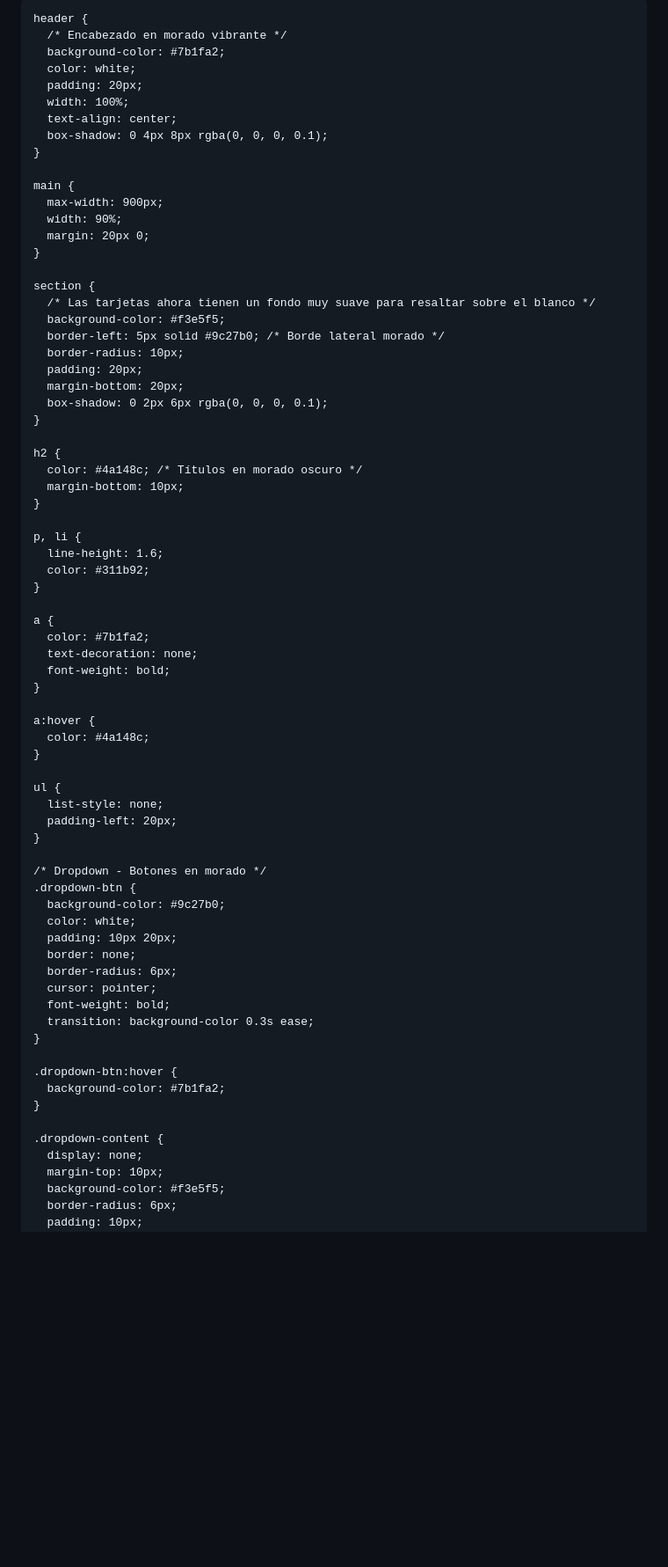
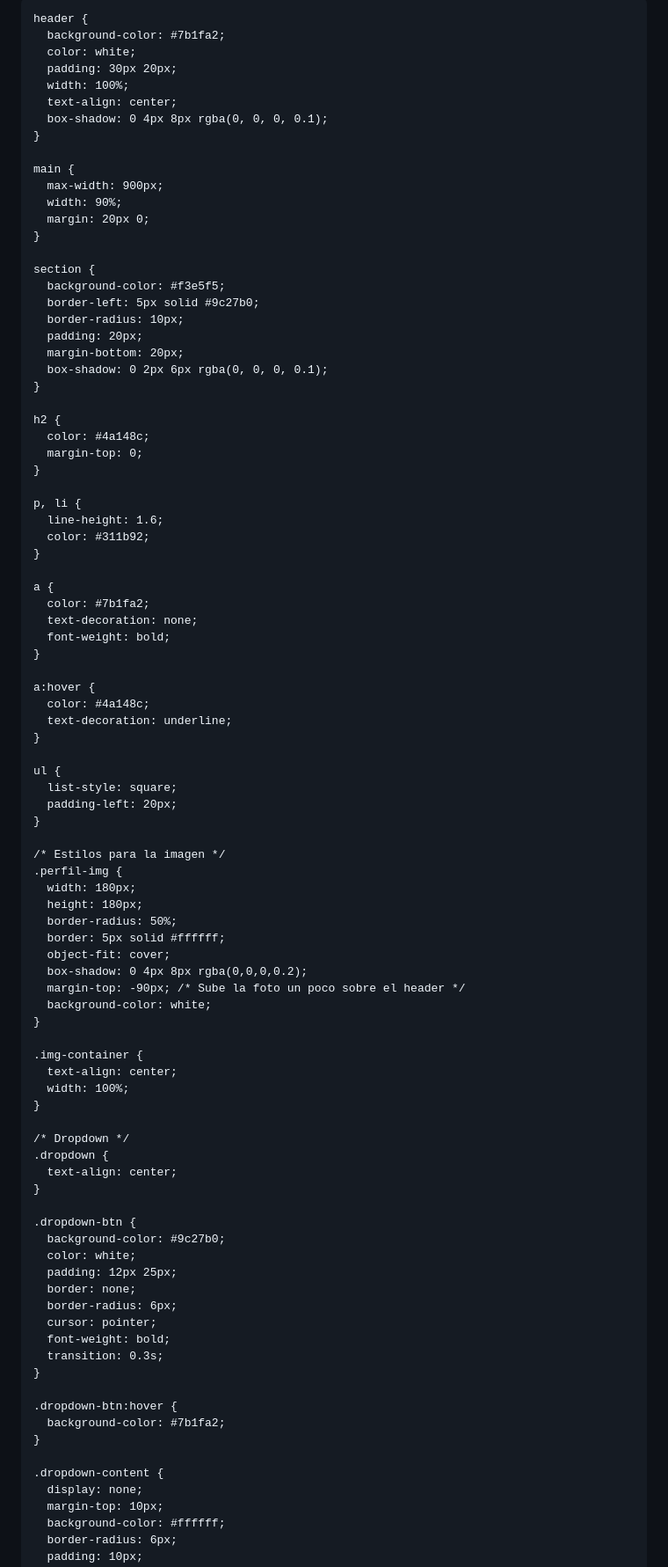
Before and after one commit to nayelisucasaca/Nayeli-Katerine-Sucasaca-Lope, a Markdown page: README.md, the part around one of its changes. Shown at 88% size. Drawn GitHub-style; blank space fills up the shorter version.

```diff
--- a/README.md
+++ b/README.md
@@ -7,9 +7,8 @@
   <title>Nayeli Katerine Sucasaca Lope</title>
-<style>
+  <style>
     body {
-      /* Fondo general de la página en blanco */
       background-color: #ffffff;
-      color: #4a148c; /* Texto principal en morado oscuro */
+      color: #4a148c;
       display: flex;
       flex-direction: column;
       align-items: center;
@@ -18,10 +17,9 @@
     }
 
     header {
-      /* Encabezado en morado vibrante */
       background-color: #7b1fa2;
       color: white;
-      padding: 20px;
+      padding: 30px 20px;
       width: 100%;
       text-align: center;
       box-shadow: 0 4px 8px rgba(0, 0, 0, 0.1);
@@ -34,9 +32,8 @@
     }
 
     section {
-      /* Las tarjetas ahora tienen un fondo muy suave para resaltar sobre el blanco */
       background-color: #f3e5f5;
-      border-left: 5px solid #9c27b0; /* Borde lateral morado */
+      border-left: 5px solid #9c27b0;
       border-radius: 10px;
       padding: 20px;
       margin-bottom: 20px;
@@ -44,8 +41,8 @@
     }
 
     h2 {
-      color: #4a148c; /* Títulos en morado oscuro */
-      margin-bottom: 10px;
+      color: #4a148c;
+      margin-top: 0;
     }
 
     p, li {
@@ -61,23 +58,45 @@
 
     a:hover {
       color: #4a148c;
+      text-decoration: underline;
     }
 
     ul {
-      list-style: none;
+      list-style: square;
       padding-left: 20px;
     }
 
-    /* Dropdown - Botones en morado */
+    /* Estilos para la imagen */
+    .perfil-img {
+      width: 180px;
+      height: 180px;
+      border-radius: 50%;
+      border: 5px solid #ffffff;
+      object-fit: cover;
+      box-shadow: 0 4px 8px rgba(0,0,0,0.2);
+      margin-top: -90px; /* Sube la foto un poco sobre el header */
+      background-color: white;
+    }
+
+    .img-container {
+      text-align: center;
+      width: 100%;
+    }
+
+    /* Dropdown */
+    .dropdown {
+      text-align: center;
+    }
+
     .dropdown-btn {
       background-color: #9c27b0;
       color: white;
-      padding: 10px 20px;
+      padding: 12px 25px;
       border: none;
       border-radius: 6px;
       cursor: pointer;
       font-weight: bold;
-      transition: background-color 0.3s ease;
+      transition: 0.3s;
     }
 
     .dropdown-btn:hover {
@@ -87,7 +106,7 @@
     .dropdown-content {
       display: none;
       margin-top: 10px;
-      background-color: #f3e5f5;
+      background-color: #ffffff;
       border-radius: 6px;
       padding: 10px;
       box-shadow: 0 2px 6px rgba(0, 0, 0, 0.1);
```
Also changed, not shown: other parts of README.md (+85 -85 lines).
